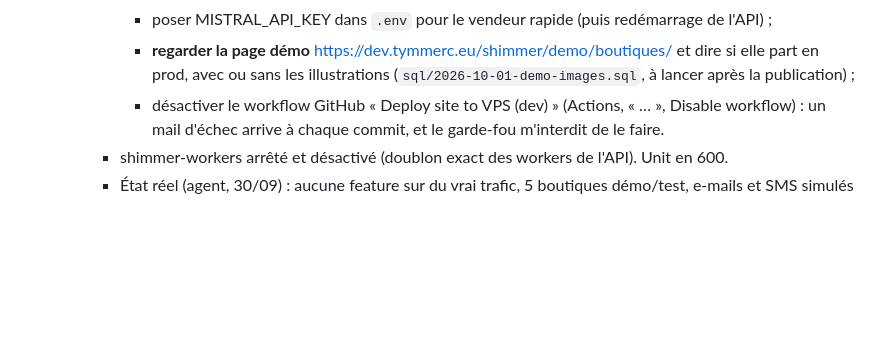
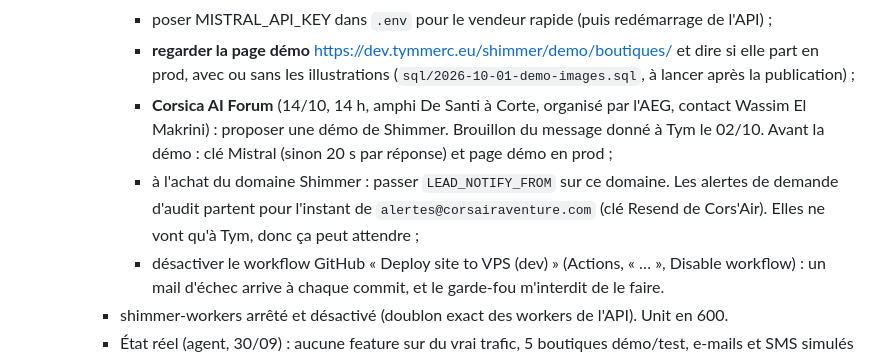
Before and after one commit to tymmerc/shimmer, a Markdown page: HANDOFF.md, the part around the change. Rendered like a GitHub page; blank space fills up the shorter version.

Commit message:
docs: forum IA de Corte et expéditeur des alertes dans les choses à faire
Co-Authored-By: Claude Opus 5.5 <noreply@anthropic.com>

```diff
--- a/HANDOFF.md
+++ b/HANDOFF.md
@@ -140,6 +140,8 @@ Plateforme IA e-commerce : un vendeur conversationnel dans la barre de recherche
       - rendre le dépôt privé ou purger son historique ;
       - poser MISTRAL_API_KEY dans `.env` pour le vendeur rapide (puis redémarrage de l'API) ;
       - **regarder la page démo** https://dev.tymmerc.eu/shimmer/demo/boutiques/ et dire si elle part en prod, avec ou sans les illustrations (`sql/2026-10-01-demo-images.sql`, à lancer après la publication) ;
+      - **Corsica AI Forum** (14/10, 14 h, amphi De Santi à Corte, organisé par l'AEG, contact Wassim El Makrini) : proposer une démo de Shimmer. Brouillon du message donné à Tym le 02/10. Avant la démo : clé Mistral (sinon 20 s par réponse) et page démo en prod ;
+      - à l'achat du domaine Shimmer : passer `LEAD_NOTIFY_FROM` sur ce domaine. Les alertes de demande d'audit partent pour l'instant de `alertes@corsairaventure.com` (clé Resend de Cors'Air). Elles ne vont qu'à Tym, donc ça peut attendre ;
       - désactiver le workflow GitHub « Deploy site to VPS (dev) » (Actions, « … », Disable workflow) : un mail d'échec arrive à chaque commit, et le garde-fou m'interdit de le faire.
     - shimmer-workers arrêté et désactivé (doublon exact des workers de l'API). Unit en 600.
     - État réel (agent, 30/09) : aucune feature sur du vrai trafic, 5 boutiques démo/test, e-mails et SMS simulés (pas de Resend), aucun webhook Shopify/Woo réel reçu, n8n décoratif.
```
